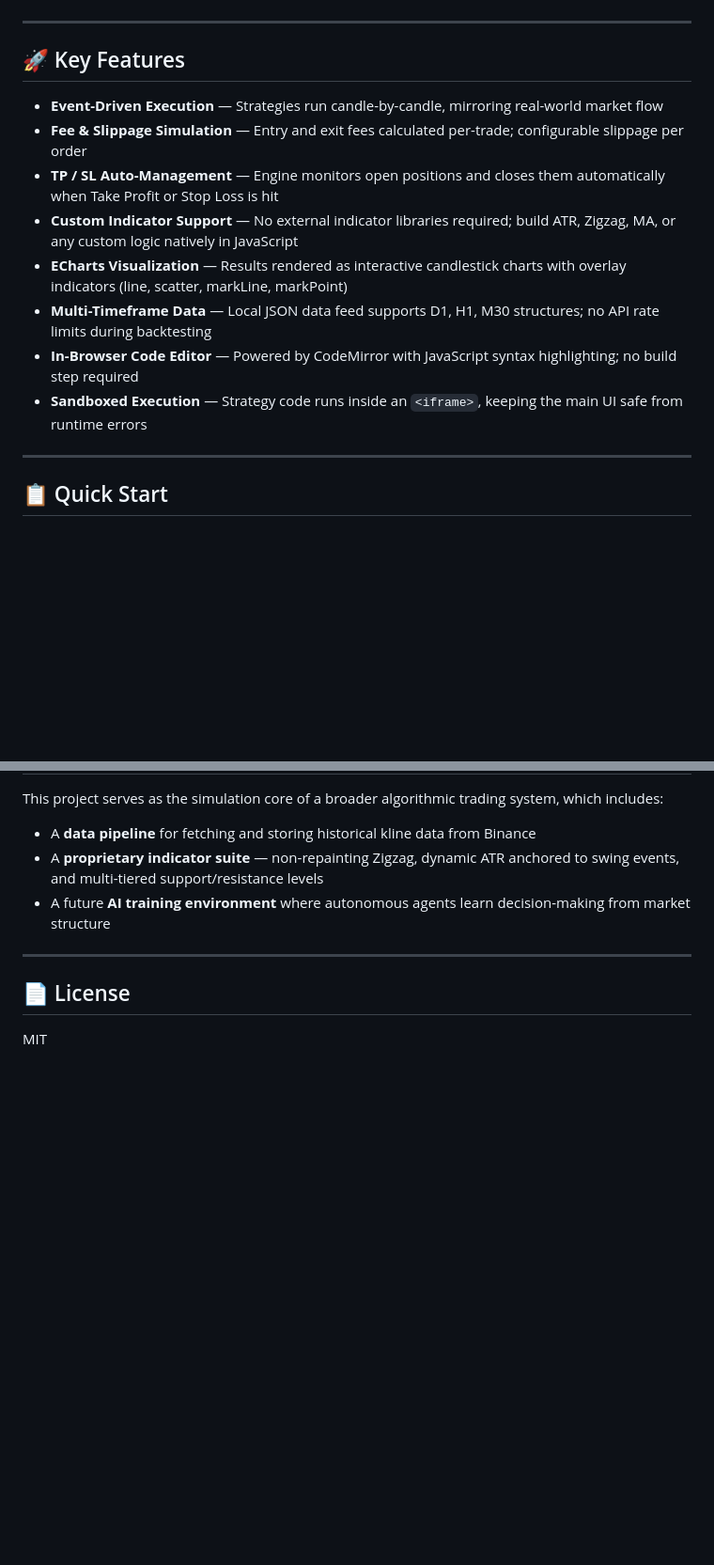
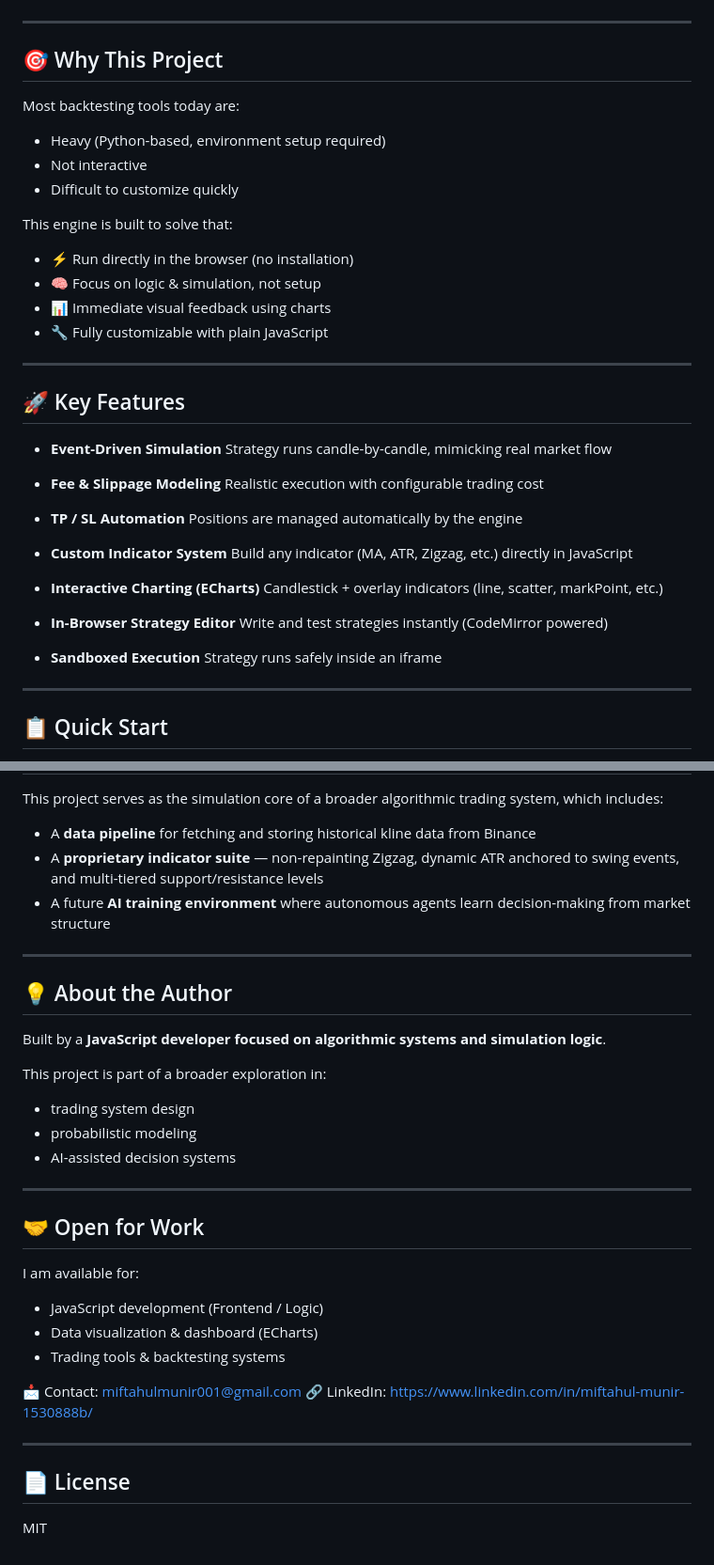
Before and after one commit to miftahul001/js-algorithmic-backtesting-engine, a Markdown page: README.md, 2 parts joined by grey strips. Shown at 94% size. GitHub-like rendering; blank space fills up the shorter version.

```diff
--- a/README.md
+++ b/README.md
@@ -12,16 +18,45 @@ A browser-based, event-driven backtesting framework for simulating and validatin
 
 ---
 
+## 🎯 Why This Project
+
+Most backtesting tools today are:
+
+* Heavy (Python-based, environment setup required)
+* Not interactive
+* Difficult to customize quickly
+
+This engine is built to solve that:
+
+* ⚡ Run directly in the browser (no installation)
+* 🧠 Focus on logic & simulation, not setup
+* 📊 Immediate visual feedback using charts
+* 🔧 Fully customizable with plain JavaScript
+
+---
+
 ## 🚀 Key Features
 
-- **Event-Driven Execution** — Strategies run candle-by-candle, mirroring real-world market flow
-- **Fee & Slippage Simulation** — Entry and exit fees calculated per-trade; configurable slippage per order
-- **TP / SL Auto-Management** — Engine monitors open positions and closes them automatically when Take Profit or Stop Loss is hit
-- **Custom Indicator Support** — No external indicator libraries required; build ATR, Zigzag, MA, or any custom logic natively in JavaScript
-- **ECharts Visualization** — Results rendered as interactive candlestick charts with overlay indicators (line, scatter, markLine, markPoint)
-- **Multi-Timeframe Data** — Local JSON data feed supports D1, H1, M30 structures; no API rate limits during backtesting
-- **In-Browser Code Editor** — Powered by CodeMirror with JavaScript syntax highlighting; no build step required
-- **Sandboxed Execution** — Strategy code runs inside an `<iframe>`, keeping the main UI safe from runtime errors
+* **Event-Driven Simulation**
+  Strategy runs candle-by-candle, mimicking real market flow
+
+* **Fee & Slippage Modeling**
+  Realistic execution with configurable trading cost
+
+* **TP / SL Automation**
+  Positions are managed automatically by the engine
+
+* **Custom Indicator System**
+  Build any indicator (MA, ATR, Zigzag, etc.) directly in JavaScript
+
+* **Interactive Charting (ECharts)**
+  Candlestick + overlay indicators (line, scatter, markPoint, etc.)
+
+* **In-Browser Strategy Editor**
+  Write and test strategies instantly (CodeMirror powered)
+
+* **Sandboxed Execution**
+  Strategy runs safely inside an iframe
 
 ---
 
@@ -125,6 +183,31 @@ This project serves as the simulation core of a broader algorithmic trading syst
 
 ---
 
+## 💡 About the Author
+
+Built by a **JavaScript developer focused on algorithmic systems and simulation logic**.
+
+This project is part of a broader exploration in:
+
+* trading system design
+* probabilistic modeling
+* AI-assisted decision systems
+
+---
+
+## 🤝 Open for Work
+
+I am available for:
+
+* JavaScript development (Frontend / Logic)
+* Data visualization & dashboard (ECharts)
+* Trading tools & backtesting systems
+
+📩 Contact: [miftahulmunir001@gmail.com](mailto:miftahulmunir001@gmail.com)
+🔗 LinkedIn: https://www.linkedin.com/in/miftahul-munir-1530888b/
+
+---
+
 ## 📄 License
 
 MIT
```
Also changed, not shown: other parts of README.md (+30 -1 lines).
